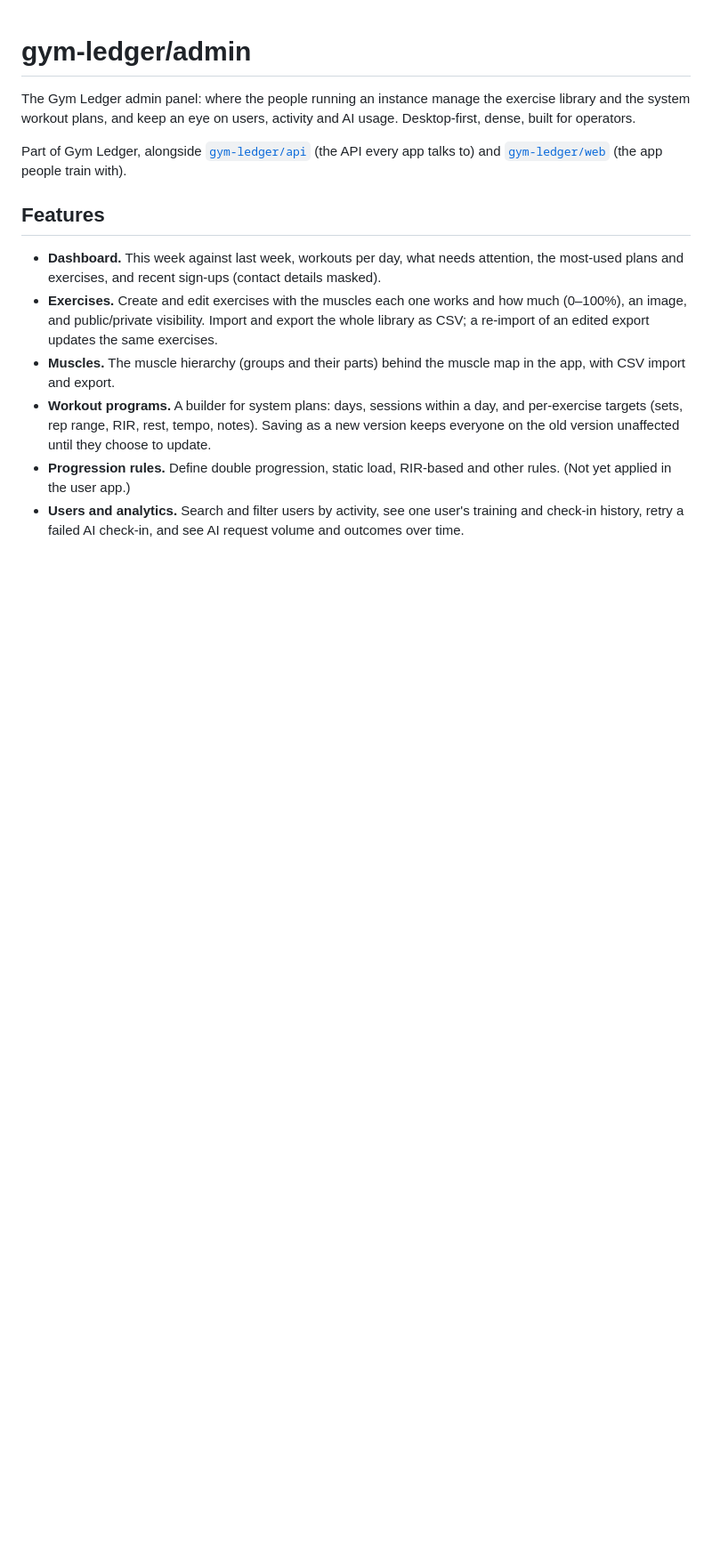
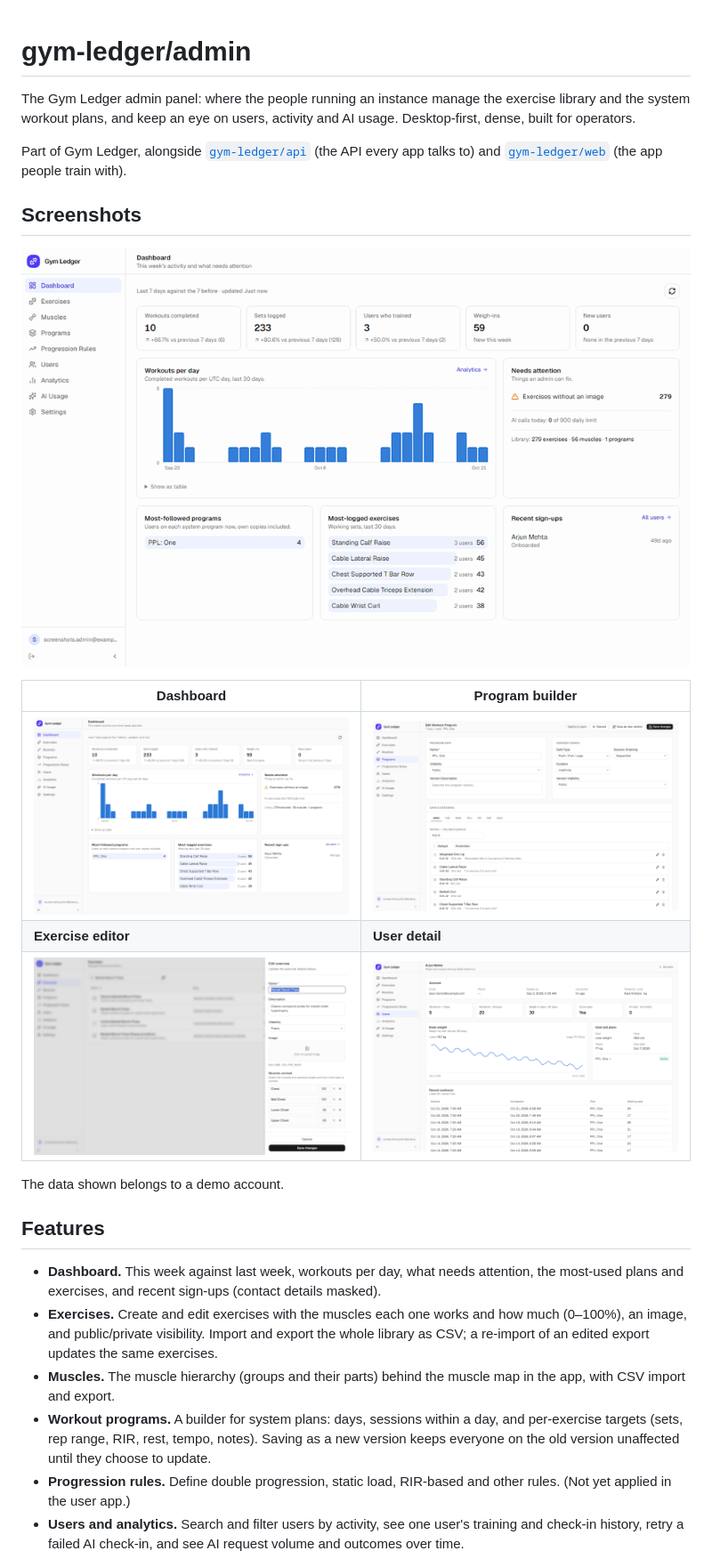
Before and after one commit to gym-ledger/admin, a Markdown page: README.md, the part around the change. Shown at 89% size. Drawn GitHub-style; pictures changed too: .github/assets/dashboard.png (added), .github/assets/demo.gif (added), .github/assets/exercise-editor.png (added); blank space fills up the shorter version.

Commit message:
feat: README screenshots & demo GIF + Code of Conduct
+ CLAUDE.md untracked, nothing tracked points at api's gitignored algorithms/

```diff
--- a/README.md
+++ b/README.md
@@ -3,6 +3,18 @@
 The Gym Ledger admin panel: where the people running an instance manage the exercise library and the system workout plans, and keep an eye on users, activity and AI usage. Desktop-first, dense, built for operators.
 
 Part of Gym Ledger, alongside [`gym-ledger/api`](https://github.com/gym-ledger/api) (the API every app talks to) and [`gym-ledger/web`](https://github.com/gym-ledger/web) (the app people train with).
+
+## Screenshots
+
+<p align="center"><img src=".github/assets/demo.gif" width="800" alt="Admin panel tour: dashboard, exercises, program builder, muscles, users and AI usage"></p>
+
+| Dashboard | Program builder |
+|---|---|
+| ![Dashboard: weekly activity, workouts per day and what needs attention](.github/assets/dashboard.png) | ![Program builder: program info, version config and a day's exercises](.github/assets/program-builder.png) |
+| **Exercise editor** | **User detail** |
+| ![Exercise editor](.github/assets/exercise-editor.png) | ![User detail: account, activity, body weight and recent workouts](.github/assets/user-detail.png) |
+
+The data shown belongs to a demo account.
 
 ## Features
 
```
Also changed, not shown: CLAUDE.md (deleted, +0 -2 lines), CODE_OF_CONDUCT.md (added, +132 -0 lines), CONTRIBUTING.md (+2 -0 lines), 1 other file.
